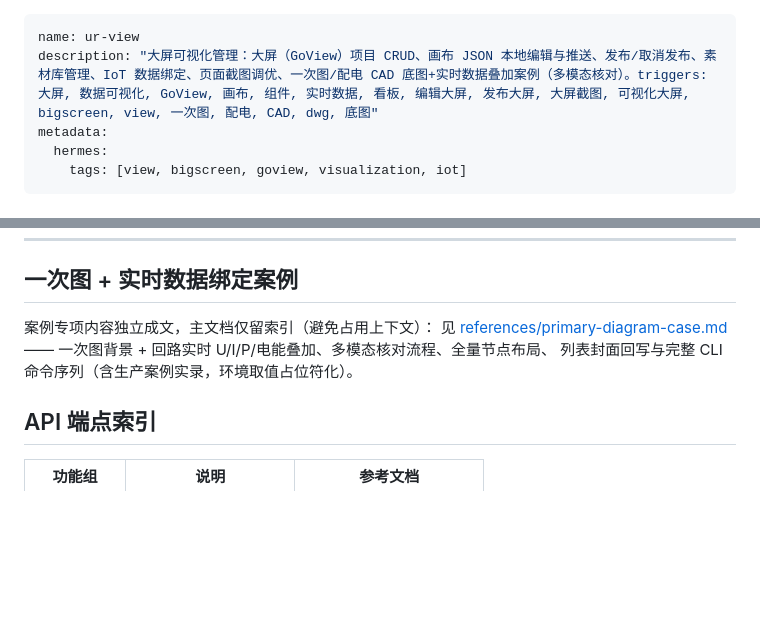
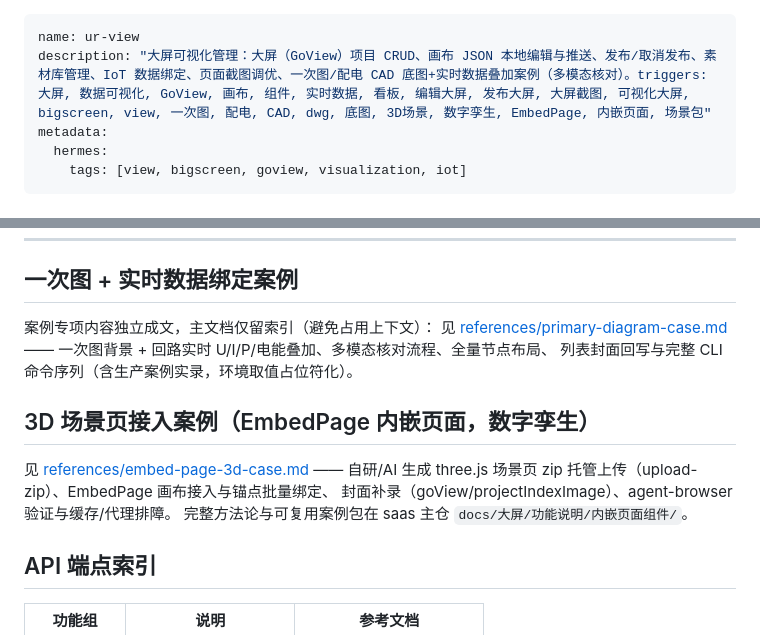
Before and after one commit to unitedrhino/cli, a Markdown page: skill/ur-view/SKILL.md, 2 parts joined by grey strips. Drawn GitHub-style; blank space fills up the shorter version.

Commit message:
文档(大屏): ur-view 新增 3D 场景页接入案例（EmbedPage 数字孪生）
- references/embed-page-3d-case.md：场景包 zip 要求与 upload-zip 上传/覆盖
  命令序列（curl + ur token --raw）、EmbedPage 画布接入与锚点批量绑定口径
  （绑定只绑氛围字段）、封面补录（goView/projectIndexImage 与素材
  goView/asset 区分）、agent-browser 验证排障（子资源启发式缓存需重启会话、
  shell 代理污染需 no_proxy、WS 探针窗口须覆盖完整上报周期）
- SKILL.md 增加案例索引段，触发词补 3D场景/数字孪生/EmbedPage/内嵌页面/场景包
- 完整方法论与案例包指向 saas 主仓 docs/大屏/功能说明/内嵌页面组件/

```diff
--- a/skill/ur-view/SKILL.md
+++ b/skill/ur-view/SKILL.md
@@ -1,6 +1,6 @@
 ---
 name: ur-view
-description: "大屏可视化管理：大屏（GoView）项目 CRUD、画布 JSON 本地编辑与推送、发布/取消发布、素材库管理、IoT 数据绑定、页面截图调优、一次图/配电 CAD 底图+实时数据叠加案例（多模态核对）。triggers: 大屏, 数据可视化, GoView, 画布, 组件, 实时数据, 看板, 编辑大屏, 发布大屏, 大屏截图, 可视化大屏, bigscreen, view, 一次图, 配电, CAD, dwg, 底图"
+description: "大屏可视化管理：大屏（GoView）项目 CRUD、画布 JSON 本地编辑与推送、发布/取消发布、素材库管理、IoT 数据绑定、页面截图调优、一次图/配电 CAD 底图+实时数据叠加案例（多模态核对）。triggers: 大屏, 数据可视化, GoView, 画布, 组件, 实时数据, 看板, 编辑大屏, 发布大屏, 大屏截图, 可视化大屏, bigscreen, view, 一次图, 配电, CAD, dwg, 底图, 3D场景, 数字孪生, EmbedPage, 内嵌页面, 场景包"
 metadata:
   hermes:
     tags: [view, bigscreen, goview, visualization, iot]
@@ -373,6 +373,13 @@ GoView 共 **77 个静态注册组件**，分 8 类：Charts 图表（23）、In
 一次图背景 + 回路实时 U/I/P/电能叠加、多模态核对流程、全量节点布局、
 列表封面回写与完整 CLI 命令序列（含生产案例实录，环境取值占位符化）。
 
+## 3D 场景页接入案例（EmbedPage 内嵌页面，数字孪生）
+
+见 [references/embed-page-3d-case.md](references/embed-page-3d-case.md) ——
+自研/AI 生成 three.js 场景页 zip 托管上传（upload-zip）、EmbedPage 画布接入与锚点批量绑定、
+封面补录（goView/projectIndexImage）、agent-browser 验证与缓存/代理排障。
+完整方法论与可复用案例包在 saas 主仓 `docs/大屏/功能说明/内嵌页面组件/`。
+
 ## API 端点索引
 
 <!-- API_LIST:ur-view -->
```
Also changed, not shown: 1 other file.
